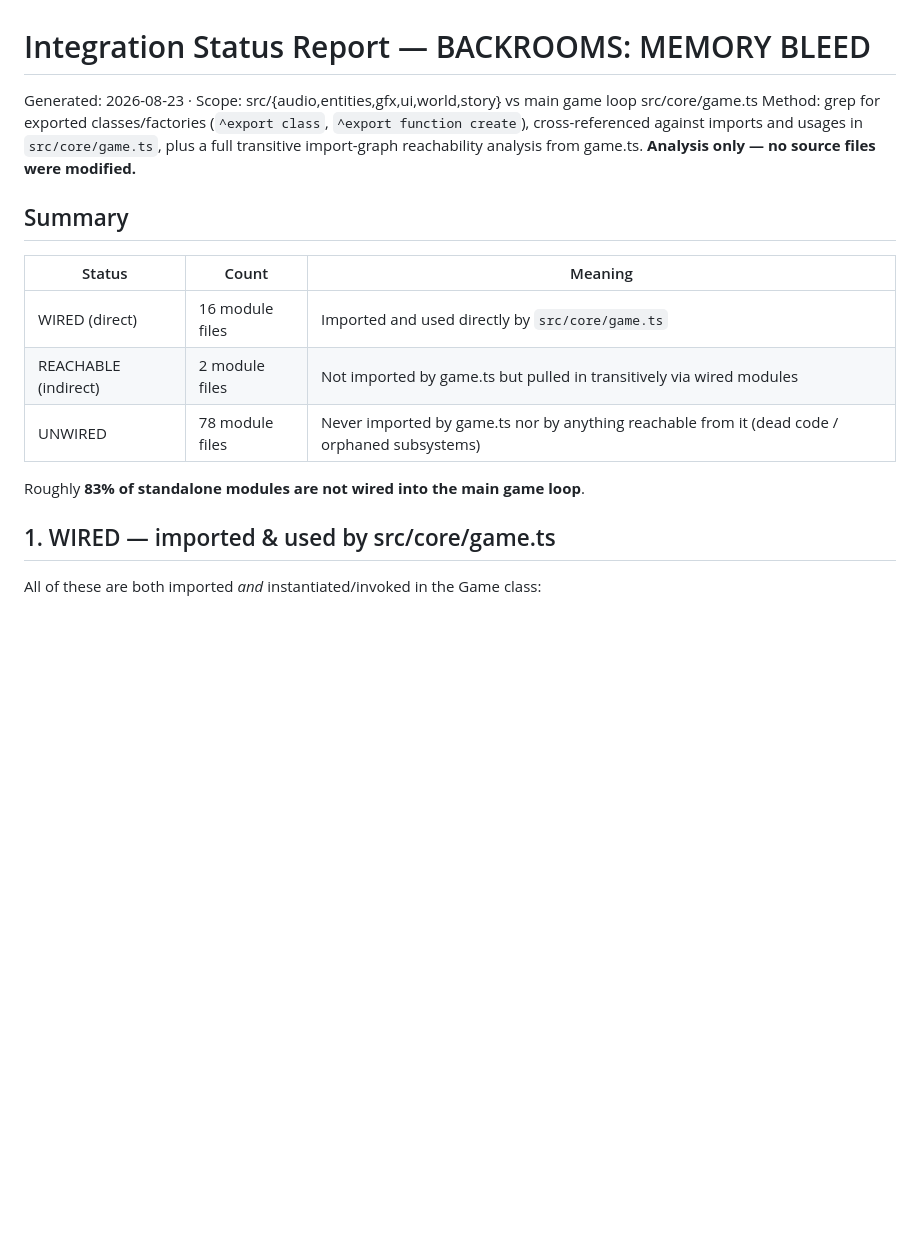
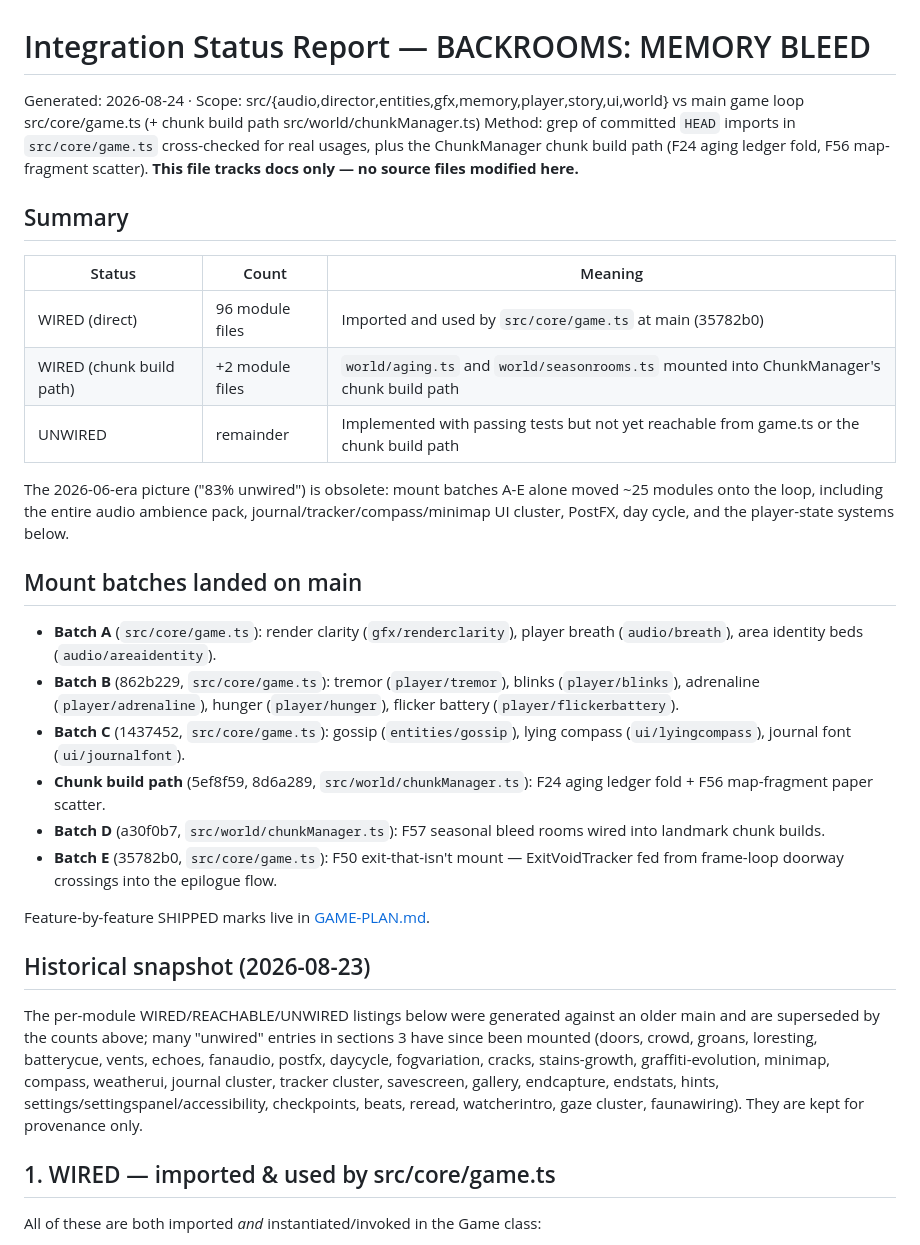
Before and after one commit to jonathangana131-lab/backrooms-memory-bleed, a Markdown page: docs/integration-status.md, the part around the change. Rendered like a GitHub page; blank space fills up the shorter version.

Commit message:
docs: integration-status refresh (post mount-batches A-C)

```diff
--- a/docs/integration-status.md
+++ b/docs/integration-status.md
@@ -1,19 +1,32 @@
 # Integration Status Report — BACKROOMS: MEMORY BLEED
 
-Generated: 2026-08-23 · Scope: src/{audio,entities,gfx,ui,world,story} vs main game loop src/core/game.ts
-Method: grep for exported classes/factories (`^export class`, `^export function create`), cross-referenced against imports and usages in `src/core/game.ts`, plus a full transitive import-graph reachability analysis from game.ts. **Analysis only — no source files were modified.**
+Generated: 2026-08-24 · Scope: src/{audio,director,entities,gfx,memory,player,story,ui,world} vs main game loop src/core/game.ts (+ chunk build path src/world/chunkManager.ts)
+Method: grep of committed `HEAD` imports in `src/core/game.ts` cross-checked for real usages, plus the ChunkManager chunk build path (F24 aging ledger fold, F56 map-fragment scatter). **This file tracks docs only — no source files modified here.**
 
 ## Summary
 
-
-
 | Status | Count | Meaning |
 |---|---|---|
-| WIRED (direct) | 16 module files | Imported and used directly by `src/core/game.ts` |
-| REACHABLE (indirect) | 2 module files | Not imported by game.ts but pulled in transitively via wired modules |
-| UNWIRED | 78 module files | Never imported by game.ts nor by anything reachable from it (dead code / orphaned subsystems) |
+| WIRED (direct) | 96 module files | Imported and used by `src/core/game.ts` at main (35782b0) |
+| WIRED (chunk build path) | +2 module files | `world/aging.ts` and `world/seasonrooms.ts` mounted into ChunkManager's chunk build path |
+| UNWIRED | remainder | Implemented with passing tests but not yet reachable from game.ts or the chunk build path |
 
-Roughly **83% of standalone modules are not wired into the main game loop**.
+The 2026-06-era picture ("83% unwired") is obsolete: mount batches A-E alone moved ~25 modules onto the loop, including the entire audio ambience pack, journal/tracker/compass/minimap UI cluster, PostFX, day cycle, and the player-state systems below.
+
+## Mount batches landed on main
+
+- **Batch A** (`src/core/game.ts`): render clarity (`gfx/renderclarity`), player breath (`audio/breath`), area identity beds (`audio/areaidentity`).
+- **Batch B** (862b229, `src/core/game.ts`): tremor (`player/tremor`), blinks (`player/blinks`), adrenaline (`player/adrenaline`), hunger (`player/hunger`), flicker battery (`player/flickerbattery`).
+- **Batch C** (1437452, `src/core/game.ts`): gossip (`entities/gossip`), lying compass (`ui/lyingcompass`), journal font (`ui/journalfont`).
+- **Chunk build path** (5ef8f59, 8d6a289, `src/world/chunkManager.ts`): F24 aging ledger fold + F56 map-fragment paper scatter.
+- **Batch D** (a30f0b7, `src/world/chunkManager.ts`): F57 seasonal bleed rooms wired into landmark chunk builds.
+- **Batch E** (35782b0, `src/core/game.ts`): F50 exit-that-isn't mount — ExitVoidTracker fed from frame-loop doorway crossings into the epilogue flow.
+
+Feature-by-feature SHIPPED marks live in [GAME-PLAN.md](GAME-PLAN.md).
+
+## Historical snapshot (2026-08-23)
+
+The per-module WIRED/REACHABLE/UNWIRED listings below were generated against an older main and are superseded by the counts above; many "unwired" entries in sections 3 have since been mounted (doors, crowd, groans, loresting, batterycue, vents, echoes, fanaudio, postfx, daycycle, fogvariation, cracks, stains-growth, graffiti-evolution, minimap, compass, weatherui, journal cluster, tracker cluster, savescreen, gallery, endcapture, endstats, hints, settings/settingspanel/accessibility, checkpoints, beats, reread, watcherintro, gaze cluster, faunawiring). They are kept for provenance only.
 
 ## 1. WIRED — imported & used by src/core/game.ts
 
```
